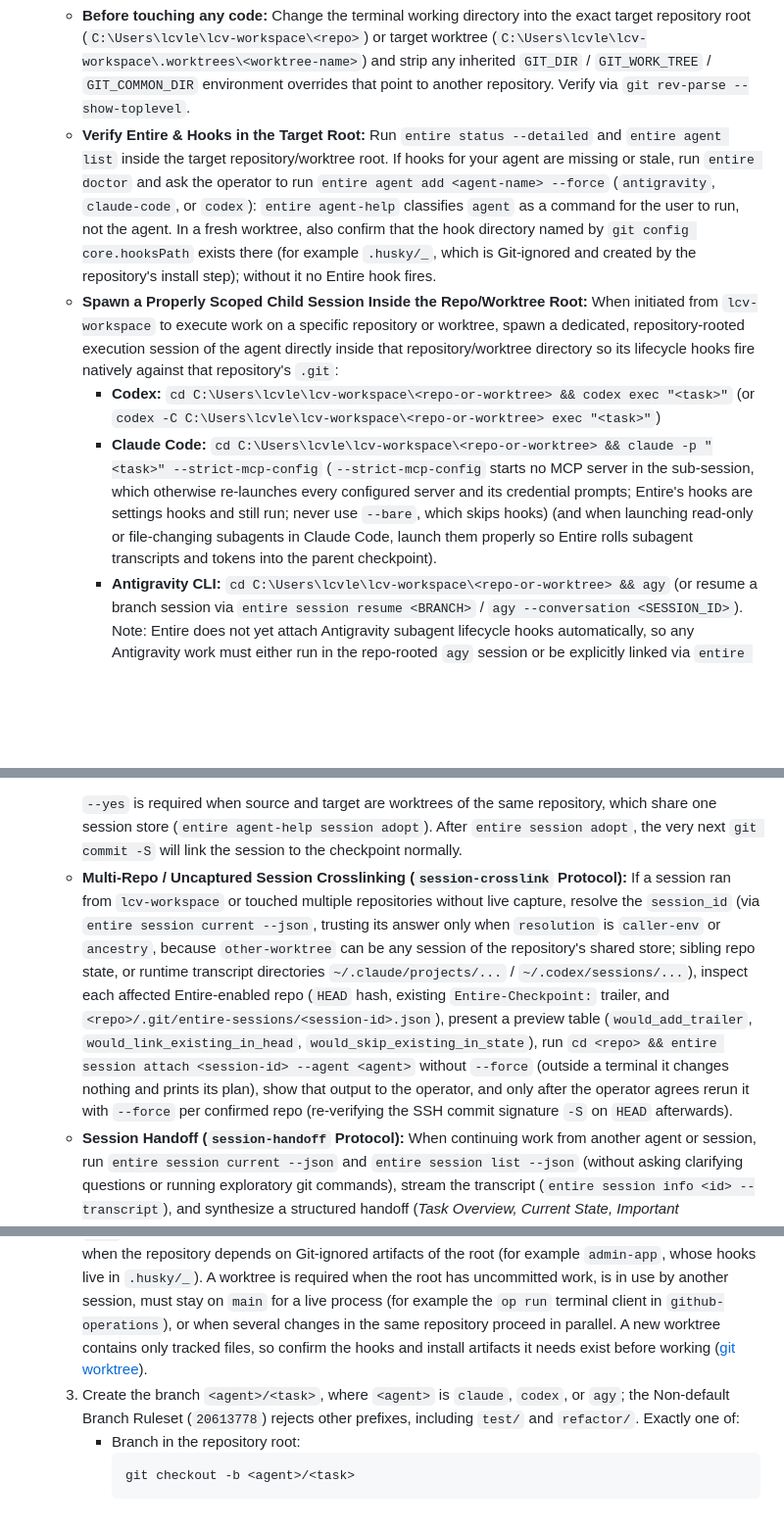
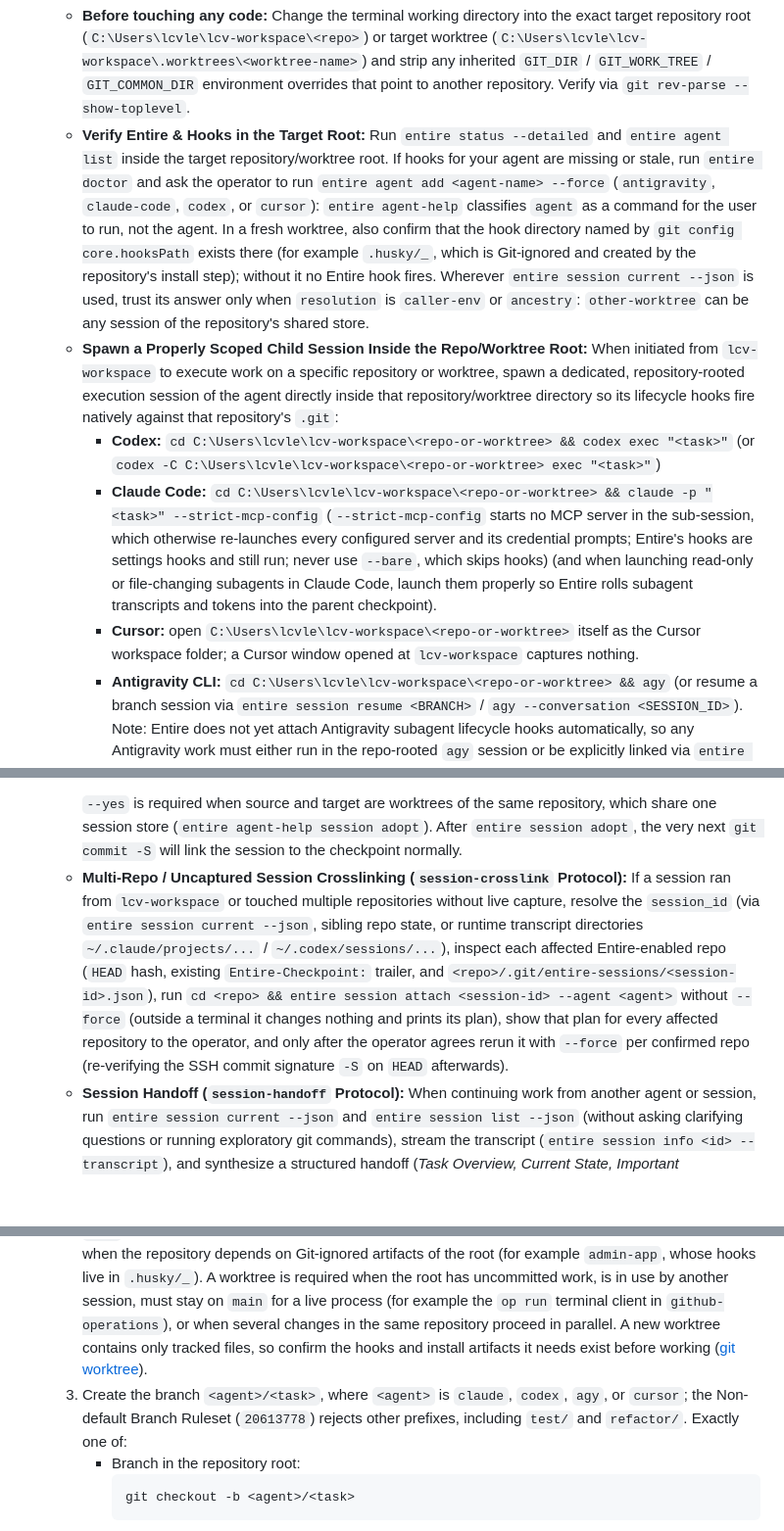
Before and after one commit to LCV-Ideas-Software/.github, a Markdown page: AGENTS.md, 3 parts joined by grey strips. Shown at 98% size. Rendered like a GitHub page; blank space fills up the shorter version.

````diff
--- a/AGENTS.md
+++ b/AGENTS.md
@@ -114,10 +114,11 @@ Entire captures agent sessions (prompts, responses, tool calls, file changes, to
 
    **Binding procedure:**
    * **Before touching any code:** Change the terminal working directory into the exact target repository root (`C:\Users\lcvle\lcv-workspace\<repo>`) or target worktree (`C:\Users\lcvle\lcv-workspace\.worktrees\<worktree-name>`) and strip any inherited `GIT_DIR` / `GIT_WORK_TREE` / `GIT_COMMON_DIR` environment overrides that point to another repository. Verify via `git rev-parse --show-toplevel`.
-   * **Verify Entire & Hooks in the Target Root:** Run `entire status --detailed` and `entire agent list` inside the target repository/worktree root. If hooks for your agent are missing or stale, run `entire doctor` and ask the operator to run `entire agent add <agent-name> --force` (`antigravity`, `claude-code`, or `codex`): `entire agent-help` classifies `agent` as a command for the user to run, not the agent. In a fresh worktree, also confirm that the hook directory named by `git config core.hooksPath` exists there (for example `.husky/_`, which is Git-ignored and created by the repository's install step); without it no Entire hook fires.
+   * **Verify Entire & Hooks in the Target Root:** Run `entire status --detailed` and `entire agent list` inside the target repository/worktree root. If hooks for your agent are missing or stale, run `entire doctor` and ask the operator to run `entire agent add <agent-name> --force` (`antigravity`, `claude-code`, `codex`, or `cursor`): `entire agent-help` classifies `agent` as a command for the user to run, not the agent. In a fresh worktree, also confirm that the hook directory named by `git config core.hooksPath` exists there (for example `.husky/_`, which is Git-ignored and created by the repository's install step); without it no Entire hook fires. Wherever `entire session current --json` is used, trust its answer only when `resolution` is `caller-env` or `ancestry`: `other-worktree` can be any session of the repository's shared store.
    * **Spawn a Properly Scoped Child Session Inside the Repo/Worktree Root:** When initiated from `lcv-workspace` to execute work on a specific repository or worktree, spawn a dedicated, repository-rooted execution session of the agent directly inside that repository/worktree directory so its lifecycle hooks fire natively against that repository's `.git`:
      * **Codex:** `cd C:\Users\lcvle\lcv-workspace\<repo-or-worktree> && codex exec "<task>"` (or `codex -C C:\Users\lcvle\lcv-workspace\<repo-or-worktree> exec "<task>"`)
      * **Claude Code:** `cd C:\Users\lcvle\lcv-workspace\<repo-or-worktree> && claude -p "<task>" --strict-mcp-config` (`--strict-mcp-config` starts no MCP server in the sub-session, which otherwise re-launches every configured server and its credential prompts; Entire's hooks are settings hooks and still run; never use `--bare`, which skips hooks) (and when launching read-only or file-changing subagents in Claude Code, launch them properly so Entire rolls subagent transcripts and tokens into the parent checkpoint).
+     * **Cursor:** open `C:\Users\lcvle\lcv-workspace\<repo-or-worktree>` itself as the Cursor workspace folder; a Cursor window opened at `lcv-workspace` captures nothing.
      * **Antigravity CLI:** `cd C:\Users\lcvle\lcv-workspace\<repo-or-worktree> && agy` (or resume a branch session via `entire session resume <BRANCH>` / `agy --conversation <SESSION_ID>`). Note: Entire does not yet attach Antigravity subagent lifecycle hooks automatically, so any Antigravity work must either run in the repo-rooted `agy` session or be explicitly linked via `entire session adopt` / `entire session attach` before pushing.
    * **Cross-Worktree / Parent-Folder Session Adoption (`entire session adopt`):** If a session already started in the parent workspace or in another worktree and continued into the target repository/worktree, you **must** adopt the session into the current repository/worktree *before* committing:
      ```bash
@@ -125,7 +126,7 @@ Entire captures agent sessions (prompts, responses, tool calls, file changes, to
      entire session adopt <SESSION_ID> --from <SOURCE_WORKTREE_OR_FOLDER_PATH> --yes
      ```
      `--yes` is required when source and target are worktrees of the same repository, which share one session store (`entire agent-help session adopt`). After `entire session adopt`, the very next `git commit -S` will link the session to the checkpoint normally.
-   * **Multi-Repo / Uncaptured Session Crosslinking (`session-crosslink` Protocol):** If a session ran from `lcv-workspace` or touched multiple repositories without live capture, resolve the `session_id` (via `entire session current --json`, trusting its answer only when `resolution` is `caller-env` or `ancestry`, because `other-worktree` can be any session of the repository's shared store; sibling repo state, or runtime transcript directories `~/.claude/projects/...` / `~/.codex/sessions/...`), inspect each affected Entire-enabled repo (`HEAD` hash, existing `Entire-Checkpoint:` trailer, and `<repo>/.git/entire-sessions/<session-id>.json`), present a preview table (`would_add_trailer`, `would_link_existing_in_head`, `would_skip_existing_in_state`), run `cd <repo> && entire session attach <session-id> --agent <agent>` without `--force` (outside a terminal it changes nothing and prints its plan), show that output to the operator, and only after the operator agrees rerun it with `--force` per confirmed repo (re-verifying the SSH commit signature `-S` on `HEAD` afterwards).
+   * **Multi-Repo / Uncaptured Session Crosslinking (`session-crosslink` Protocol):** If a session ran from `lcv-workspace` or touched multiple repositories without live capture, resolve the `session_id` (via `entire session current --json`, sibling repo state, or runtime transcript directories `~/.claude/projects/...` / `~/.codex/sessions/...`), inspect each affected Entire-enabled repo (`HEAD` hash, existing `Entire-Checkpoint:` trailer, and `<repo>/.git/entire-sessions/<session-id>.json`), run `cd <repo> && entire session attach <session-id> --agent <agent>` without `--force` (outside a terminal it changes nothing and prints its plan), show that plan for every affected repository to the operator, and only after the operator agrees rerun it with `--force` per confirmed repo (re-verifying the SSH commit signature `-S` on `HEAD` afterwards).
    * **Session Handoff (`session-handoff` Protocol):** When continuing work from another agent or session, run `entire session current --json` and `entire session list --json` (without asking clarifying questions or running exploratory git commands), stream the transcript (`entire session info <id> --transcript`), and synthesize a structured handoff (*Task Overview, Current State, Important Discoveries, Next Steps, Context to Preserve, Unanswered Question*) before immediately resuming execution.
 
 ### B. Inviolable Rules of `LCV-517` (Ruleset ID `20582436`)
@@ -142,7 +143,7 @@ Whenever implementing changes and opening/merging a Pull Request, execute these
 * **Step 1: Branch & Development (Inside Repo/Worktree Root)**
   1. Confirm `pwd` is the target repository/worktree root (`git rev-parse --show-toplevel`), run `git fetch origin`, and verify active session capture via `entire status --detailed`.
   2. **Choose between a branch in the repository root and a worktree (operator, 05/11/2026):** evaluate the situation and state the choice and its reason to the operator; never apply one by default. A branch in the root is allowed only when the root checkout is clean (`git status --porcelain` is empty), on `main`, and not in use by another session or front; it is preferred for a single sequential change and when the repository depends on Git-ignored artifacts of the root (for example `admin-app`, whose hooks live in `.husky/_`). A worktree is required when the root has uncommitted work, is in use by another session, must stay on `main` for a live process (for example the `op run` terminal client in `github-operations`), or when several changes in the same repository proceed in parallel. A new worktree contains only tracked files, so confirm the hooks and install artifacts it needs exist before working ([git worktree](https://git-scm.com/docs/git-worktree)).
-  3. Create the branch `<agent>/<task>`, where `<agent>` is `claude`, `codex`, or `agy`; the Non-default Branch Ruleset (`20613778`) rejects other prefixes, including `test/` and `refactor/`. Exactly one of:
+  3. Create the branch `<agent>/<task>`, where `<agent>` is `claude`, `codex`, `agy`, or `cursor`; the Non-default Branch Ruleset (`20613778`) rejects other prefixes, including `test/` and `refactor/`. Exactly one of:
      * Branch in the repository root:
        ```bash
        git checkout -b <agent>/<task>
````
Also changed, not shown: other parts of AGENTS.md (+2 -2 lines), CLAUDE.md (+6 -5 lines).
